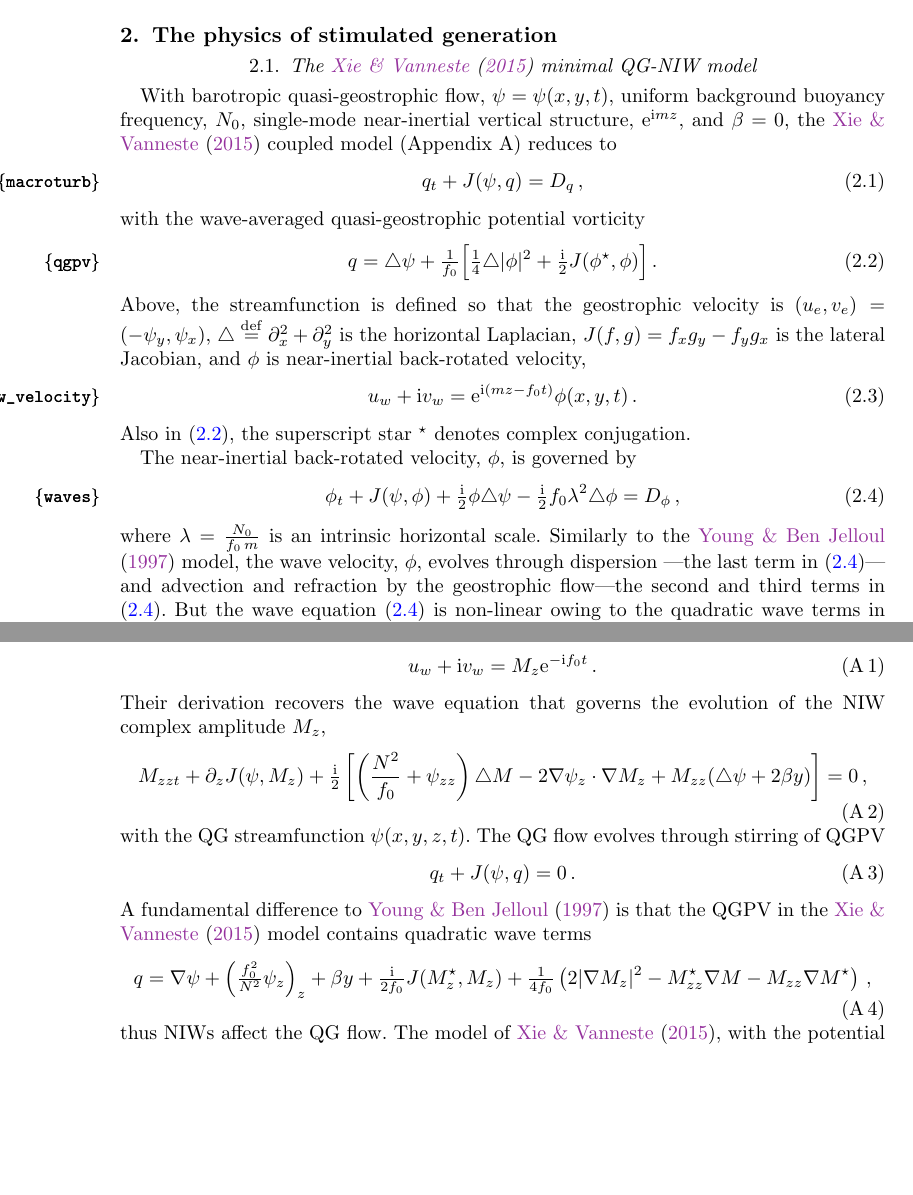
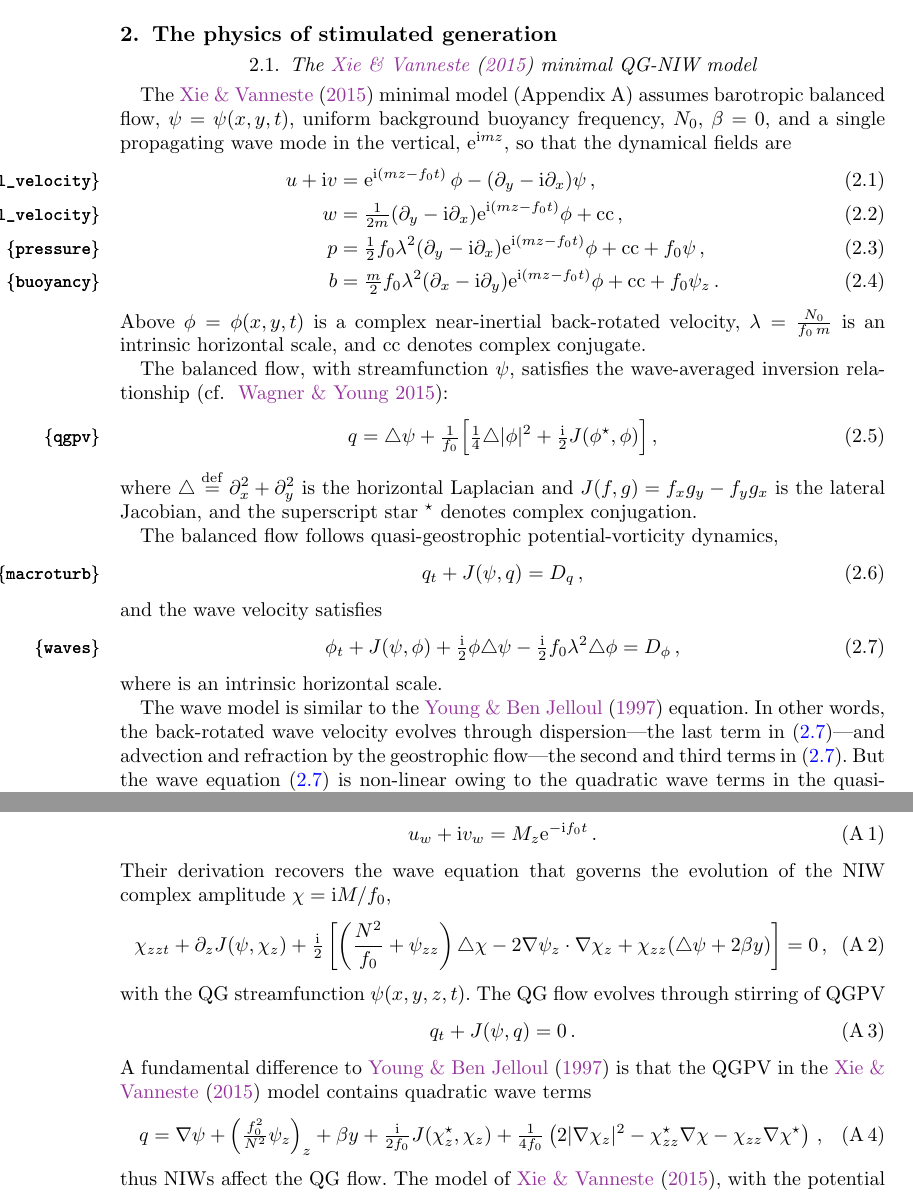
Before and after one commit to cesar-rocha/RochaWagnerYoung_JFM, a LaTeX paper (writeup/RochaWagnerYoung.tex): two parts of pages 2 and 16 of 21, joined at a grey line, cut so that both start at the same text, the shorter picture padded with empty space. Compiled offline with pdfLaTeX; a LaTeX package or settings file that is missing is left out.

Commit message:
Updates text

```diff
--- a/writeup/RochaWagnerYoung.tex
+++ b/writeup/RochaWagnerYoung.tex
@@ -177,42 +177,55 @@ the waves out of the straining regions.
 \section{The physics of stimulated generation}
 
 \subsection{The \cite{xie_vanneste2015} minimal QG-NIW model}
+The \cite{xie_vanneste2015} minimal model (Appendix A) assumes
+barotropic balanced flow, $\psi=\psi(x,y,t)$,
+uniform background buoyancy frequency, $N_0$, $\beta=0$, and a single propagating
+wave mode in the vertical, $\ee^{\ii m z}$, so that the dynamical fields are
+\begin{align}
+\label{horizontal_velocity}
+u + \ii v  &= \ee^{\ii (m z - f_0 t)}\,\phi -(\p_y-\ii\p_x)\psi\com\\
+  \label{vertical_velocity}
+  w &= \tfrac{1}{2 m} (\p_y-\ii\p_x)\ee^{\ii (m z - f_0 t)}\phi  + \text{cc}  \com\\
+\label{pressure}
+p &= \half f_0\lambda^2 (\p_y-\ii\p_x)\ee^{\ii (m z - f_0 t)}\phi
++\text{cc} + f_0 \psi \com\\
+\label{buoyancy}
+b &=  \tfrac{m}{2} f_0\lambda^2 (\p_x-\ii\p_y)\ee^{\ii (m z - f_0 t)}\phi + \text{cc} +
+f_0 \psi_z  \per
+\end{align}
+Above $\phi = \phi(x,y,t)$ is a complex near-inertial back-rotated velocity,
+$\lambda = \tfrac{N_0}{f_0\, m}$ is an intrinsic horizontal scale, and cc denotes
+complex conjugate.
 
-With barotropic quasi-geostrophic flow, $\psi=\psi(x,y,t)$,
-uniform background buoyancy frequency, $N_0$,
-single-mode near-inertial vertical structure, $\ee^{\ii m z}$, and
- $\beta = 0$, the \cite{xie_vanneste2015}
-coupled model (Appendix A) reduces to
+The balanced flow,
+with streamfunction $\psi$, satisfies the wave-averaged inversion relationship
+\citep[cf. ][]{wagner_young2015}:
+\beq
+\label{qgpv}
+q = \lap \psi +
+                 \tfrac{1}{f_0}\Big[ \tfrac{1}{4} \lap |\phi|^2 + \tfrac{\ii}{2}
+                 \sJ(\phi^\star,\phi)\Big]\com
+\eeq
+where $\lap \defn \p_x^2 + \p_y^2$ is the horizontal
+Laplacian and $\sJ(f,g)=f_x g_y - f_y g_x$ is the lateral Jacobian, and
+the superscript star $^\star$ denotes complex conjugation.
+
+The balanced flow follows quasi-geostrophic potential-vorticity dynamics,
 \beq
 \label{macroturb}
 q_t + \sJ(\psi,q) = D_q\com
 \eeq
-with the wave-averaged quasi-geostrophic potential vorticity
-\beq
-\label{qgpv}
-q = \lap \psi +
-                 \tfrac{1}{f_0}\Big[ \tfrac{1}{4} \lap |\phi|^2 + \tfrac{\ii}{2}
-                 \sJ(\phi^\star,\phi)\Big]\per
-\eeq
-Above, the streamfunction is defined so that the geostrophic velocity is
-$(u_e, v_e) = (-\psi_y, \psi_x)$, $\lap \defn \p_x^2 + \p_y^2$ is the horizontal
-Laplacian, $\sJ(f,g)=f_x g_y - f_y g_x$ is the lateral Jacobian, and $\phi$
-is near-inertial back-rotated velocity,
-\beq
-\label{niw_velocity}
-u_w+\ii v_w  =\ee^{\ii (m z - f_0 t)} \phi(x,y,t)\per
-\eeq
-Also in \eqref{qgpv}, the superscript star $^\star$ denotes complex conjugation.
-
-The near-inertial back-rotated velocity, $\phi$, is governed by
+and the wave velocity satisfies
 \beq
 \label{waves}
 \phi_t + \sJ(\psi,\phi) + \tfrac{\ii}{2}\phi\lap \psi - \tfrac{\ii}{2} f_0 \lambda^2 \lap \phi
  = D_\phi\com
 \eeq
-where $\lambda = \tfrac{N_0}{f_0\, m}$  is an intrinsic horizontal scale.
-Similarly to the \cite{young_benjelloul1997} model, the wave velocity, $\phi$,
-evolves through dispersion ---the last term in \eqref{waves}---and
+where   is an intrinsic horizontal scale.
+
+The wave model is similar to the \cite{young_benjelloul1997} equation. In other words,
+the back-rotated wave velocity
+evolves through dispersion---the last term in \eqref{waves}---and
 advection and refraction by the geostrophic flow---the second and third terms in
 \eqref{waves}. But the wave equation \eqref{waves} is non-linear owing to the
 quadratic wave terms in the quasi-geostrophic potential vorticity \eqref{qgpv}. In other
@@ -947,10 +959,10 @@ NIW velocity in complex form
 u_w + \ii v_w = M_z \ee^{-\ii f_0 t}\per
 \eeq
 Their derivation recovers the wave equation that governs the
-evolution of the NIW complex amplitude $M_z$,
+evolution of the NIW complex amplitude $\chi = \ii M/f_0$,
 \beq
-M_{zzt} + \p_z \sJ(\psi,M_{z}) + \tfrac{\ii}{2}\left[\left(\frac{N^2}{f_0}+\psi_{zz}
-\right)\lap M - 2 \nabla\psi_z\cdot\nabla M_z + M_{zz}(\lap\psi + 2 \beta y) \right] = 0 \com
+\chi_{zzt} + \p_z \sJ(\psi,\chi_{z}) + \tfrac{\ii}{2}\left[\left(\frac{N^2}{f_0}+\psi_{zz}
+\right)\lap \chi - 2 \nabla\psi_z\cdot\nabla \chi_z + \chi_{zz}(\lap\psi + 2 \beta y) \right] = 0 \com
 \eeq
 with the QG streamfunction $\psi(x,y,z,t)$. The QG flow evolves through stirring of QGPV
 \beq
@@ -960,8 +972,8 @@ A fundamental difference to \cite{young_benjelloul1997} is that the QGPV in the
 \cite{xie_vanneste2015} model contains quadratic wave terms
 \beq
 q = \nabla \psi + \left(\tfrac{f_0^2}{N^2}\psi_z\right)_z + \beta y +
-    \tfrac{\ii}{2 f_0}\sJ(M_z^\star,M_z) + \tfrac{1}{4f_0}\left(
-    2 |\nabla M_z|^2 - M_{zz}^\star\nabla M - M_{zz}\nabla M^\star\right)\com
+    \tfrac{\ii}{2 f_0}\sJ(\chi_z^\star,\chi_z) + \tfrac{1}{4f_0}\left(
+    2 |\nabla \chi_z|^2 - \chi_{zz}^\star\nabla \chi - \chi_{zz}\nabla \chi^\star\right)\com
 \eeq
 thus NIWs affect the QG flow.
 The model of \cite{xie_vanneste2015}, with the potential vorticity that includes
```
Also changed, not shown: writeup/RochaWagnerYoung.pdf, writeup/RochaWagnerYoung.tex (3 more changed lines).
